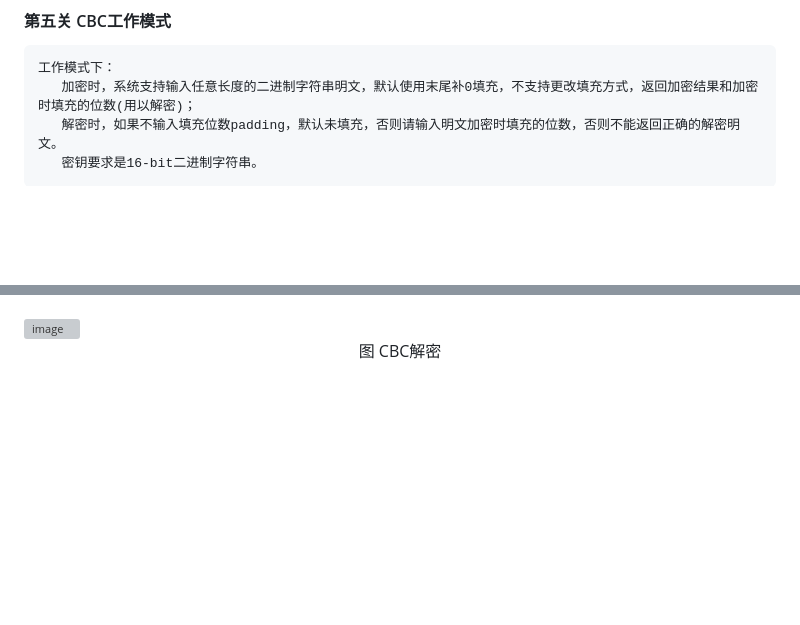
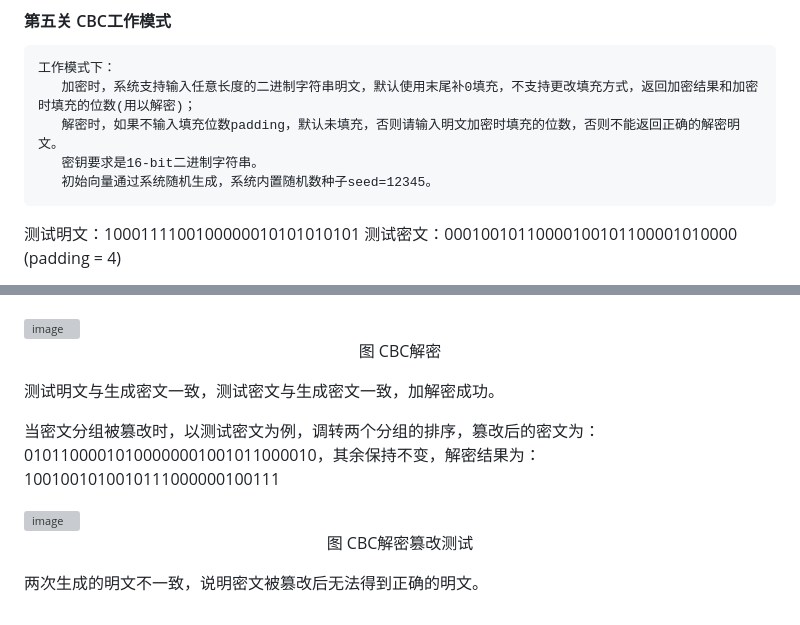
Before and after one commit to Xialanshan/S_AES, a Markdown page: README.md, 2 parts joined by grey strips. Rendered like a GitHub page; blank space fills up the shorter version; grey boxes are pictures that could not be loaded.

````diff
--- a/README.md
+++ b/README.md
@@ -172,5 +172,7 @@ Multi Mode : 进入多重加密模式
    加密时，系统支持输入任意长度的二进制字符串明文，默认使用末尾补0填充，不支持更改填充方式，返回加密结果和加密时填充的位数(用以解密)；
    解密时，如果不输入填充位数padding，默认未填充，否则请输入明文加密时填充的位数，否则不能返回正确的解密明文。
    密钥要求是16-bit二进制字符串。
+   初始向量通过系统随机生成，系统内置随机数种子seed=12345。
 ```
+测试明文：1000111100100000010101010101      测试密文：00010010110000100101100001010000   (padding = 4)
 
@@ -182,2 +188,12 @@ Multi Mode : 进入多重加密模式
 
 <p align='center'>图 CBC解密</p>
+
+测试明文与生成密文一致，测试密文与生成密文一致，加解密成功。
+
+当密文分组被篡改时，以测试密文为例，调转两个分组的排序，篡改后的密文为：01011000010100000001001011000010，其余保持不变，解密结果为：1001001010010111000000100111
+
+<img width="1120" alt="image" src="https://github.com/Xialanshan/S_AES/assets/110965468/bc8e7b6e-b007-4b79-9b49-85255a55c6a5">
+
+<p align='center'>图 CBC解密篡改测试</p>
+
+两次生成的明文不一致，说明密文被篡改后无法得到正确的明文。
````
Also changed, not shown: other parts of README.md (+6 -2 lines).
